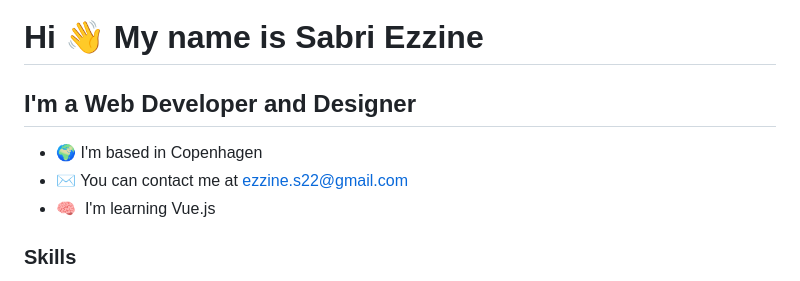
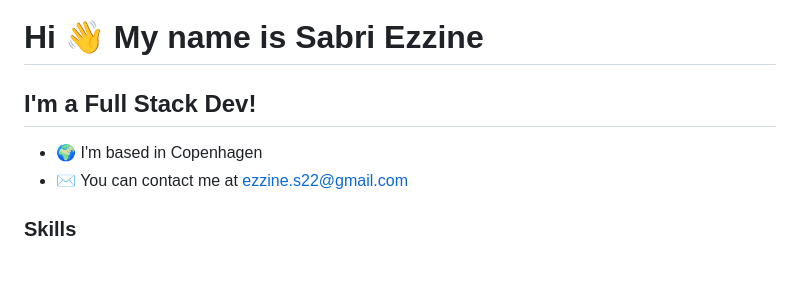
Before and after one commit to sabriezz/sabriezz, a Markdown page: README.md, the part around the change. Drawn GitHub-style.

```diff
--- a/README.md
+++ b/README.md
@@ -1,12 +1,11 @@
 Hi 👋 My name is Sabri Ezzine
 =============================
 
-I'm a Web Developer and Designer
+I'm a Full Stack Dev!
 --------------------------------
 
 * 🌍  I'm based in Copenhagen
 * ✉️  You can contact me at [ezzine.s22@gmail.com](mailto:ezzine.s22@gmail.com)
-* 🧠  I'm learning Vue.js
 
 ### Skills
 
```
